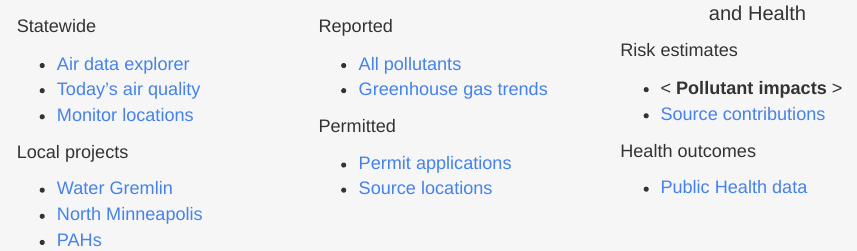
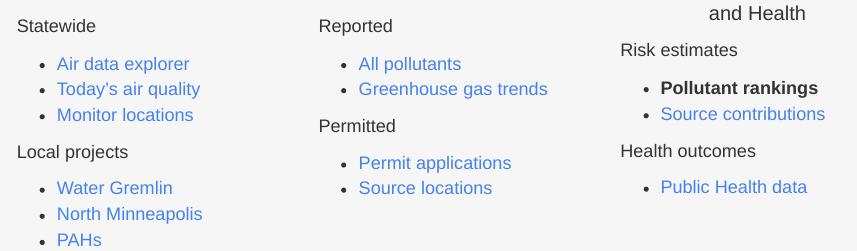
Before and after one commit to MPCA-air/data-menu, an R Markdown document (mnrisks_pollutants.Rmd): the page in a window 1100 px wide, from 140 px down. Rendered offline with R 4.5, knitr and Pandoc, with nearby package versions.

Commit message:
Add files via upload

```diff
--- a/mnrisks_pollutants.Rmd
+++ b/mnrisks_pollutants.Rmd
@@ -79,7 +79,7 @@ and Health
 
 Risk estimates
 
-- < **Pollutant impacts** >
+- **Pollutant rankings**
 - [Source contributions](https://www.pca.state.mn.us/air/mnrisks-source-priorities)
 
 Health outcomes
```
Also changed, not shown: index.html, mnrisks_pollutants.html.
